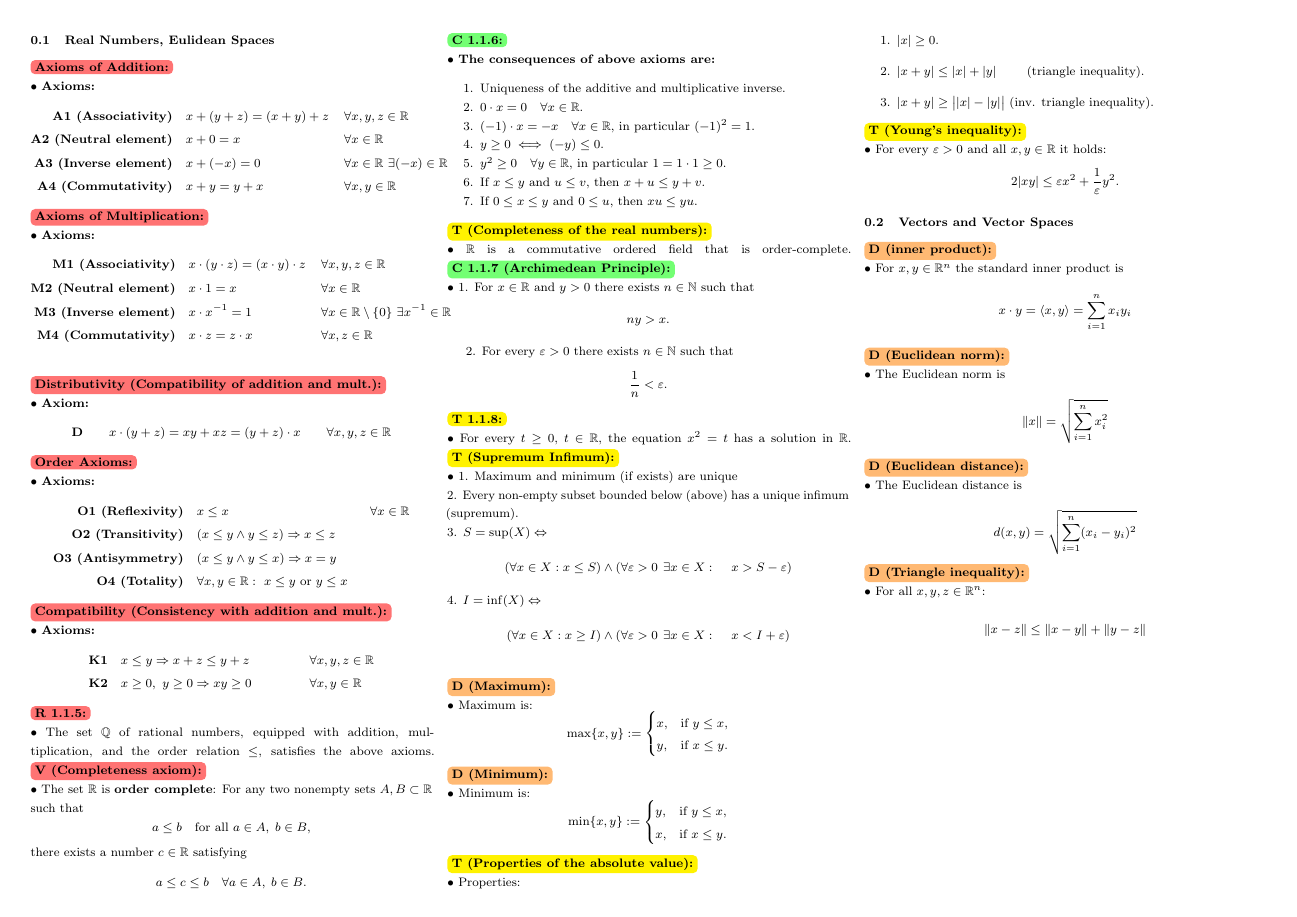
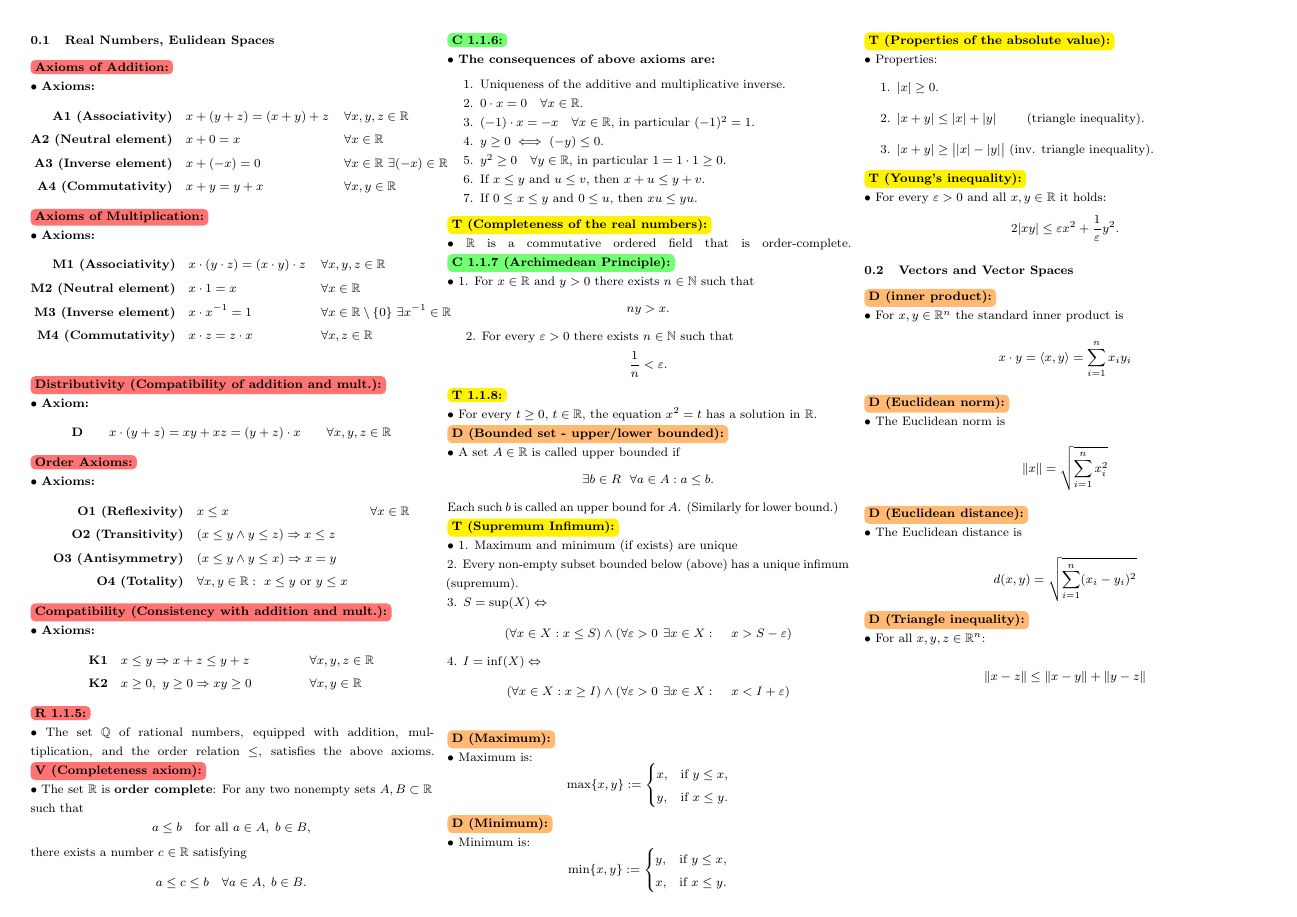
Before and after one commit to TimShatnyy/_Cheat-Sheet---Analysis-I, a LaTeX document (main.tex, which reads 1.1-FieldOfRealNumbers.tex): page 1 of 4. Compiled offline with pdfLaTeX.

Commit message:
Added definition of bounded sets.

```diff
--- a/1.1-FieldOfRealNumbers.tex
+++ b/1.1-FieldOfRealNumbers.tex
@@ -100,6 +100,15 @@
     \(x^2 = t\)
     has a solution in $\mathbb{R}$.
 }
+\\
+\tsDef{(Bounded set - upper/lower bounded)}{
+    A set $A \in \mathbb{R}$ is called upper bounded if
+    $$
+        \exists b \in R \ \ \forall a \in A: a \leq b.
+    $$
+    Each such $b$ is called an upper bound for $A$. (Similarly for lower bound.)
+}
+\\
 \tsThe{(Supremum Infimum)}{
     1. Maximum and minimum (if exists) are unique \\
     2. Every non-empty subset bounded below (above) has a unique infimum (supremum). \\
```
Also changed, not shown: main.pdf.
